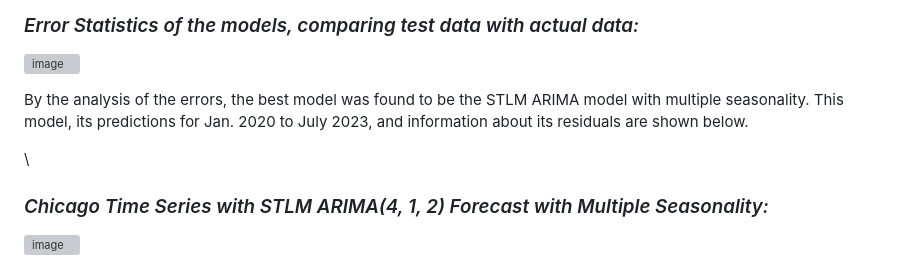
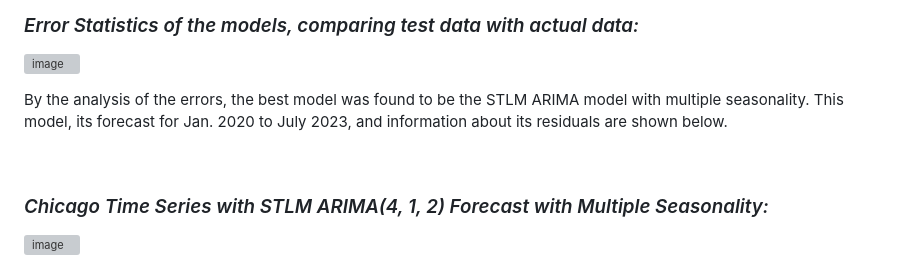
Before and after one commit to krtfesm/Chicago-Crimes, a Markdown page: README.md, the part around the change. Rendered like a GitHub page; grey boxes are pictures that could not be loaded.

```diff
--- a/README.md
+++ b/README.md
@@ -64,9 +64,9 @@ Six different models were built for the Chicago Crimes time series. These models
 
 
 By the analysis of the errors, the best model was found to be the STLM ARIMA model with multiple seasonality.
-This model, its predictions for Jan. 2020 to July 2023, and information about its residuals are shown below.
+This model, its forecast for Jan. 2020 to July 2023, and information about its residuals are shown below.
 
-\
+&nbsp;
 
 
 ### *Chicago Time Series with STLM ARIMA(4, 1, 2) Forecast with Multiple Seasonality:*
```
